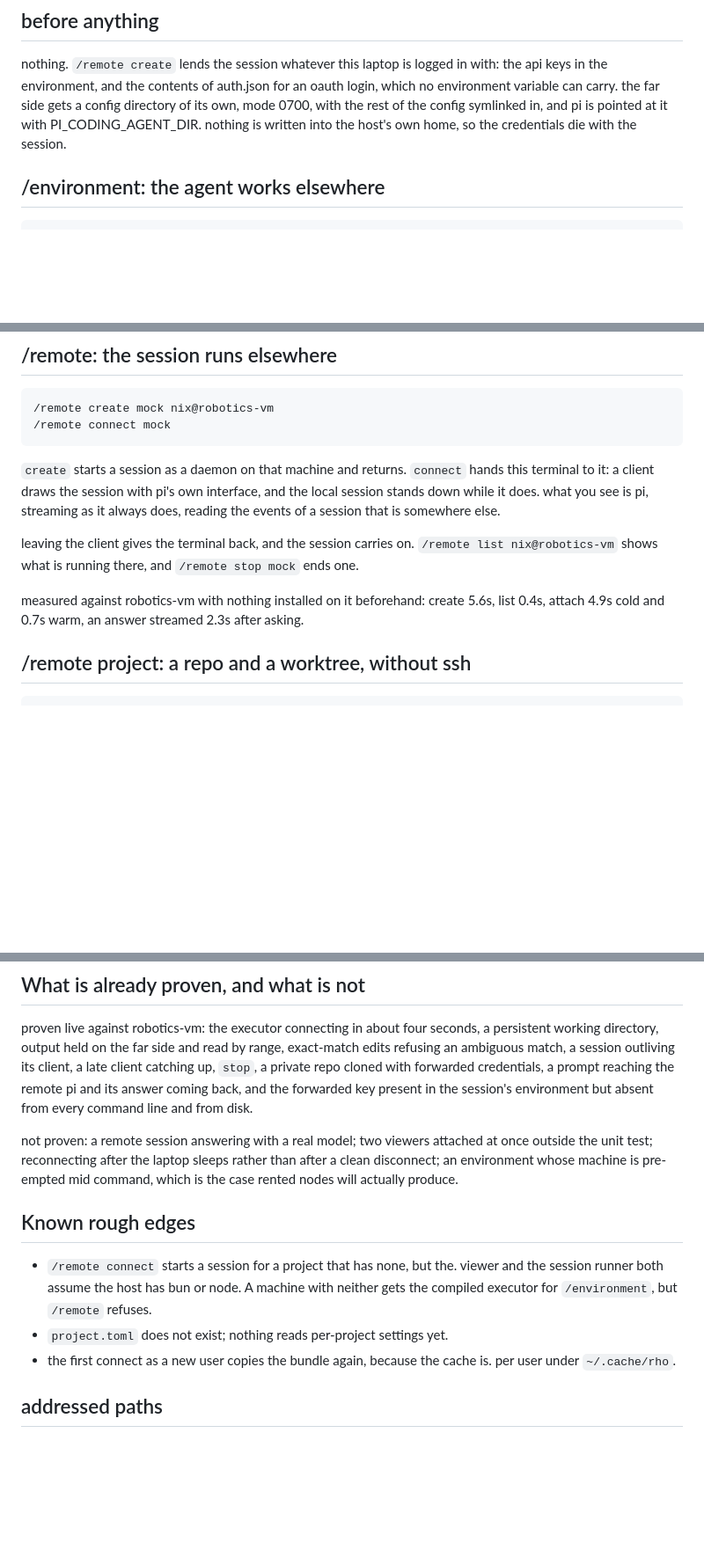
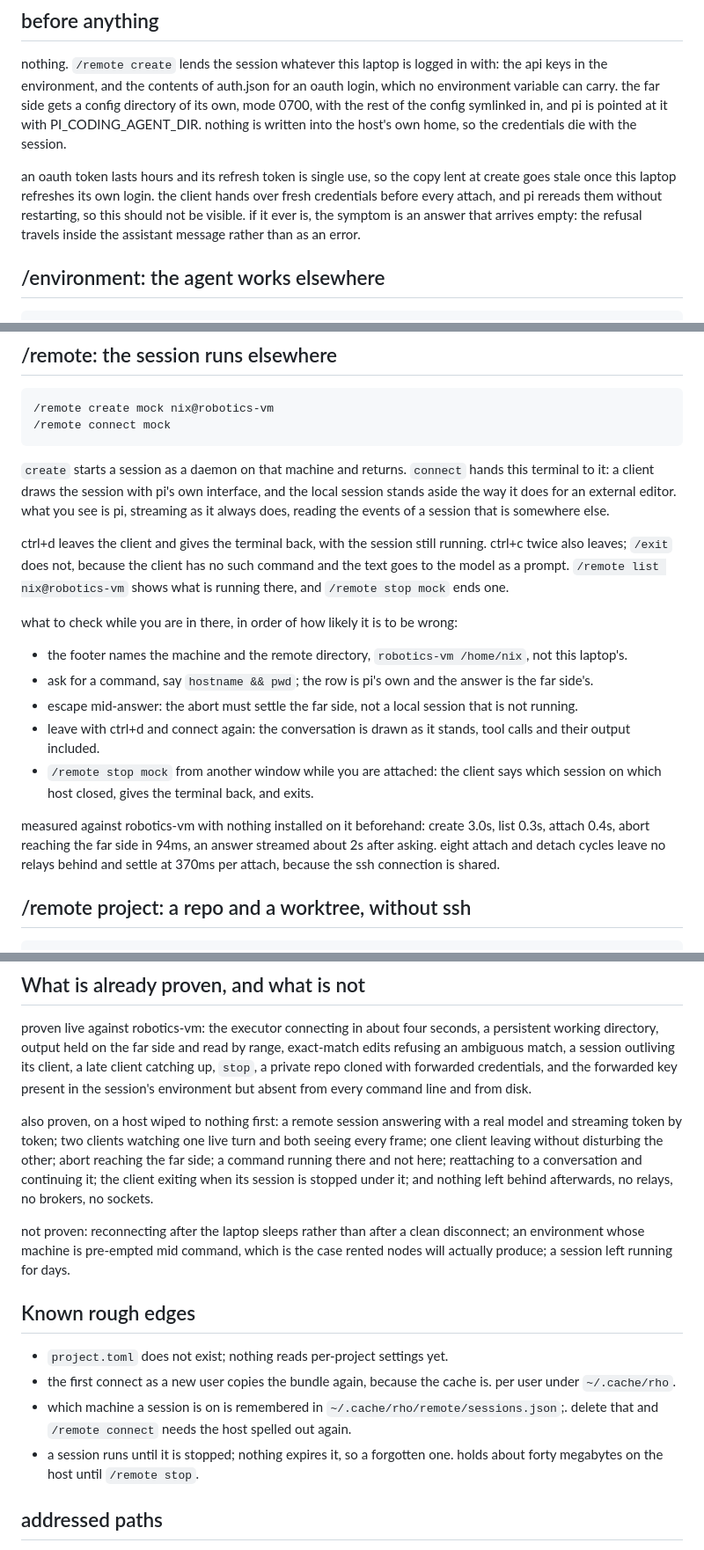
Before and after one commit to Demonstrandum/rho, a Markdown page: docs/remote-testing.md, 3 parts joined by grey strips. Shown at 88% size. GitHub-like rendering; blank space fills up the shorter version.

Commit message:
Bring the testing notes up to what the thing now does

````diff
--- a/docs/remote-testing.md
+++ b/docs/remote-testing.md
@@ -9,6 +9,10 @@ nothing.
 `/remote create` lends the session whatever this laptop is logged in with: the api keys in the environment, and the contents of auth.json for an oauth login, which no environment variable can carry.
 the far side gets a config directory of its own, mode 0700, with the rest of the config symlinked in, and pi is pointed at it with PI_CODING_AGENT_DIR.
 nothing is written into the host's own home, so the credentials die with the session.
+
+an oauth token lasts hours and its refresh token is single use, so the copy lent at create goes stale once this laptop refreshes its own login.
+the client hands over fresh credentials before every attach, and pi rereads them without restarting, so this should not be visible.
+if it ever is, the symptom is an answer that arrives empty: the refusal travels inside the assistant message rather than as an error.
 
 ## /environment: the agent works elsewhere
 
@@ -39,13 +43,23 @@ what is worth checking, in order of how likely it is to be wrong:
 ```
 
 `create` starts a session as a daemon on that machine and returns.
-`connect` hands this terminal to it: a client draws the session with pi's own interface, and the local session stands down while it does.
+`connect` hands this terminal to it: a client draws the session with pi's own interface, and the local session stands aside the way it does for an external editor.
 what you see is pi, streaming as it always does, reading the events of a session that is somewhere else.
 
-leaving the client gives the terminal back, and the session carries on.
+ctrl+d leaves the client and gives the terminal back, with the session still running.
+ctrl+c twice also leaves; `/exit` does not, because the client has no such command and the text goes to the model as a prompt.
 `/remote list nix@robotics-vm` shows what is running there, and `/remote stop mock` ends one.
 
-measured against robotics-vm with nothing installed on it beforehand: create 5.6s, list 0.4s, attach 4.9s cold and 0.7s warm, an answer streamed 2.3s after asking.
+what to check while you are in there, in order of how likely it is to be wrong:
+
+- the footer names the machine and the remote directory, `robotics-vm /home/nix`, not this laptop's.
+- ask for a command, say `hostname && pwd`; the row is pi's own and the answer is the far side's.
+- escape mid-answer: the abort must settle the far side, not a local session that is not running.
+- leave with ctrl+d and connect again: the conversation is drawn as it stands, tool calls and their output included.
+- `/remote stop mock` from another window while you are attached: the client says which session on which host closed, gives the terminal back, and exits.
+
+measured against robotics-vm with nothing installed on it beforehand: create 3.0s, list 0.3s, attach 0.4s, abort reaching the far side in 94ms, an answer streamed about 2s after asking.
+eight attach and detach cycles leave no relays behind and settle at 370ms per attach, because the ssh connection is shared.
 
 ## /remote project: a repo and a worktree, without ssh
 
@@ -68,24 +82,29 @@ proven live against robotics-vm: the executor connecting in about four seconds,
 a persistent working directory, output held on the far side and read by range,
 exact-match edits refusing an ambiguous match, a session outliving its client,
 a late client catching up, `stop`, a private repo cloned with forwarded
-credentials, a prompt reaching the remote pi and its answer coming back, and
-the forwarded key present in the session's environment but absent from every
-command line and from disk.
+credentials, and the forwarded key present in the session's environment but
+absent from every command line and from disk.
 
-not proven: a remote session answering with a real model; two viewers attached
-at once outside the unit test; reconnecting after the laptop sleeps rather than
-after a clean disconnect; an environment whose machine is pre-empted mid
-command, which is the case rented nodes will actually produce.
+also proven, on a host wiped to nothing first: a remote session answering with a
+real model and streaming token by token; two clients watching one live turn and
+both seeing every frame; one client leaving without disturbing the other; abort
+reaching the far side; a command running there and not here; reattaching to a
+conversation and continuing it; the client exiting when its session is stopped
+under it; and nothing left behind afterwards, no relays, no brokers, no sockets.
+
+not proven: reconnecting after the laptop sleeps rather than after a clean
+disconnect; an environment whose machine is pre-empted mid command, which is the
+case rented nodes will actually produce; a session left running for days.
 
 ## Known rough edges
 
-- `/remote connect` starts a session for a project that has none, but the.
-  viewer and the session runner both assume the host has bun or node. A machine
-  with neither gets the compiled executor for `/environment`, but `/remote`
-  refuses.
 - `project.toml` does not exist; nothing reads per-project settings yet.
 - the first connect as a new user copies the bundle again, because the cache is.
   per user under `~/.cache/rho`.
+- which machine a session is on is remembered in `~/.cache/rho/remote/sessions.json`;.
+  delete that and `/remote connect` needs the host spelled out again.
+- a session runs until it is stopped; nothing expires it, so a forgotten one.
+  holds about forty megabytes on the host until `/remote stop`.
 
 ## addressed paths
 
````
